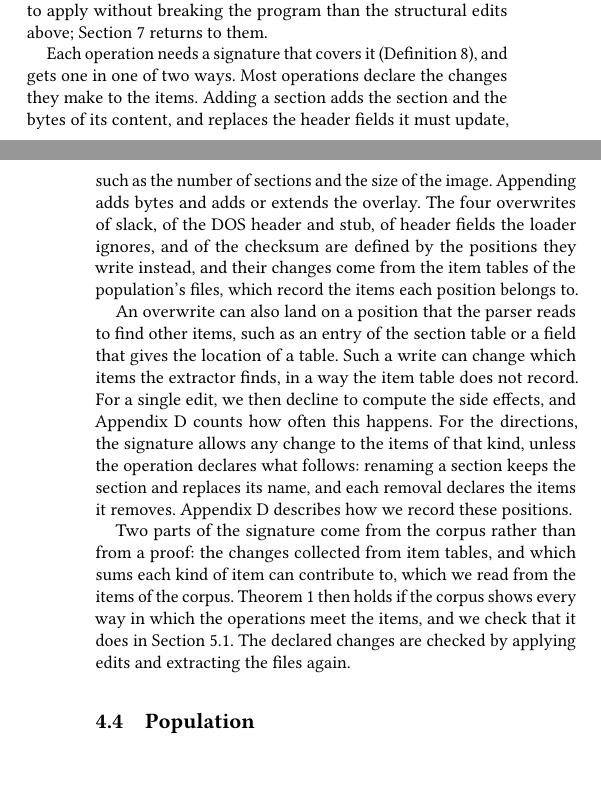
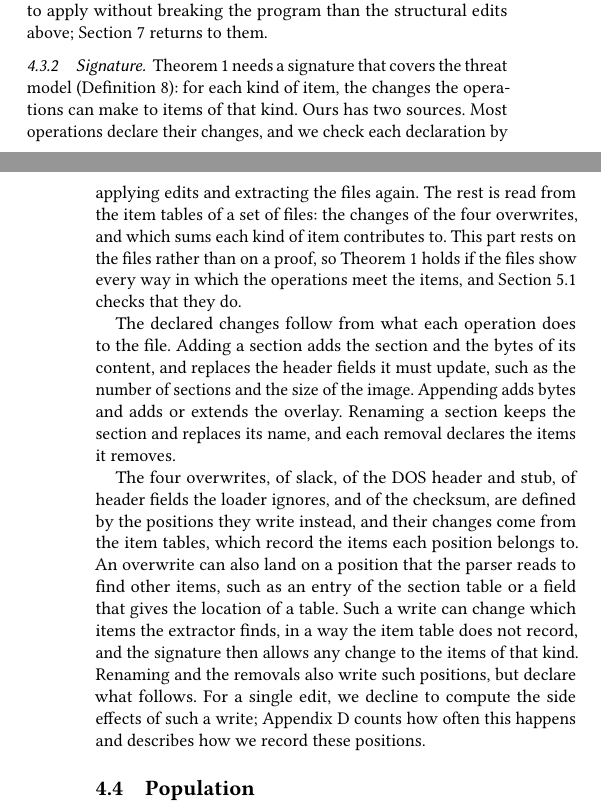
Before and after one commit to lkurlandski/ProvExp, a LaTeX paper (manuscript/main.tex, which reads manuscript/_e_instances.tex): two parts of the columns of pages 6 and 7 of 15, joined at a grey line, cut so that both start at the same text, the shorter picture padded with empty space. Compiled offline with pdfLaTeX.

Commit message:
§4.3 split into Operations and Signature; Signature opens with what is proved and what rests on the files, then declared changes, then changes read from item tables
Co-Authored-By: Claude Opus 5.5 <noreply@anthropic.com>

```diff
--- a/manuscript/_e_instances.tex
+++ b/manuscript/_e_instances.tex
@@ -139,25 +141,29 @@ than the structural edits above; \Cref{sec:discussion} returns to them.
   \end{tabular}
 \end{table}
 
-Each operation needs a signature that covers it (Definition~\ref{def:fw:signature}), and gets one in one of two ways.
-Most operations declare the changes they make to the items. Adding a section adds the section and the bytes of its
-content, and replaces the header fields it must update, such as the number of sections and the size of the image.
-Appending adds bytes and adds or extends the overlay. The four overwrites of slack, of the DOS header and stub, of
-header fields the loader ignores, and of the checksum are defined by the positions they write instead, and their
-changes come from the item tables of the population's files, which record the items each position belongs to.
+\subsubsection{Signature}
+\label{sec:instances:signature}
 
-An overwrite can also land on a position that the parser reads to find other items, such as an entry of the section
-table or a field that gives the location of a table. Such a write can change which items the extractor finds, in a way
-the item table does not record. For a single edit, we then decline to compute the side effects, and
-Appendix~\ref{sec:ember} counts how often this happens. For the directions, the signature allows any change to
-the items of that kind, unless the operation declares what follows: renaming a section keeps the section and replaces
-its name, and each removal declares the items it removes. Appendix~\ref{sec:ember} describes how we record these
-positions.
+Theorem~\ref{thm:fw:directions} needs a signature that covers the threat model (Definition~\ref{def:fw:signature}):
+for each kind of item, the changes the operations can make to items of that kind. Ours has two sources. Most
+operations declare their changes, and we check each declaration by applying edits and extracting the files again. The
+rest is read from the item tables of a set of files: the changes of the four overwrites, and which sums each kind of
+item contributes to. This part rests on the files rather than on a proof, so Theorem~\ref{thm:fw:directions} holds if
+the files show every way in which the operations meet the items, and \Cref{sec:eval:setup} checks that they do.
 
-Two parts of the signature come from the corpus rather than from a proof: the changes collected from item tables, and
-which sums each kind of item can contribute to, which we read from the items of the corpus. Theorem~\ref{thm:fw:directions}
-then holds if the corpus shows every way in which the operations meet the items, and we check that it does in
-\Cref{sec:eval:setup}. The declared changes are checked by applying edits and extracting the files again.
+The declared changes follow from what each operation does to the file. Adding a section adds the section and the bytes
+of its content, and replaces the header fields it must update, such as the number of sections and the size of the image.
+Appending adds bytes and adds or extends the overlay. Renaming a section keeps the section and replaces its name, and
+each removal declares the items it removes.
+
+The four overwrites, of slack, of the DOS header and stub, of header fields the loader ignores, and of the checksum,
+are defined by the positions they write instead, and their changes come from the item tables, which record the items
+each position belongs to. An overwrite can also land on a position that the parser reads to find other items, such as
+an entry of the section table or a field that gives the location of a table. Such a write can change which items the
+extractor finds, in a way the item table does not record, and the signature then allows any change to the items of
+that kind. Renaming and the removals also write such positions, but declare what follows. For a single edit, we
+decline to compute the side effects of such a write; Appendix~\ref{sec:ember} counts how often this happens and
+describes how we record these positions.
 
 \subsection{Population}
 \label{sec:instances:population}
```
Also changed, not shown: manuscript/_e_instances.tex (2 more changed lines).
